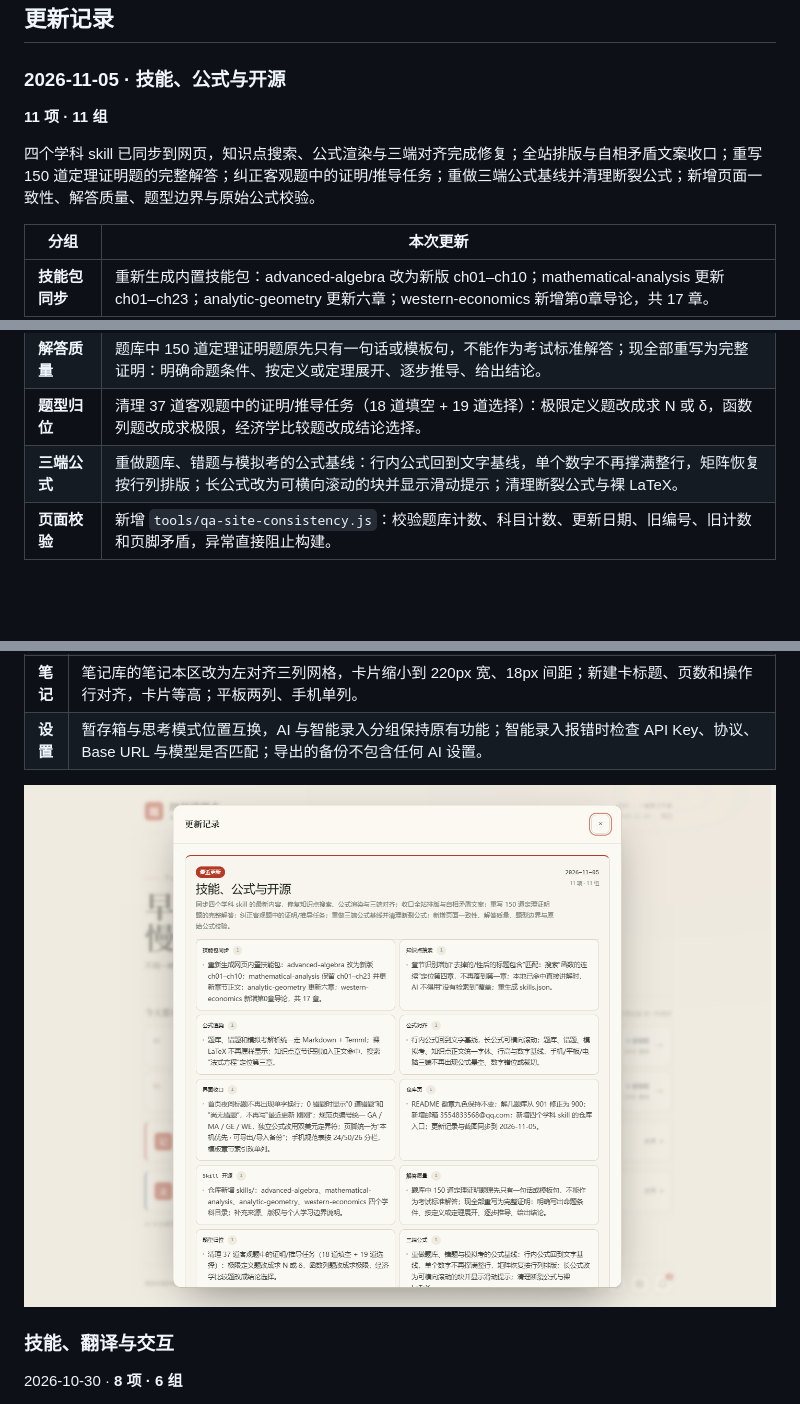
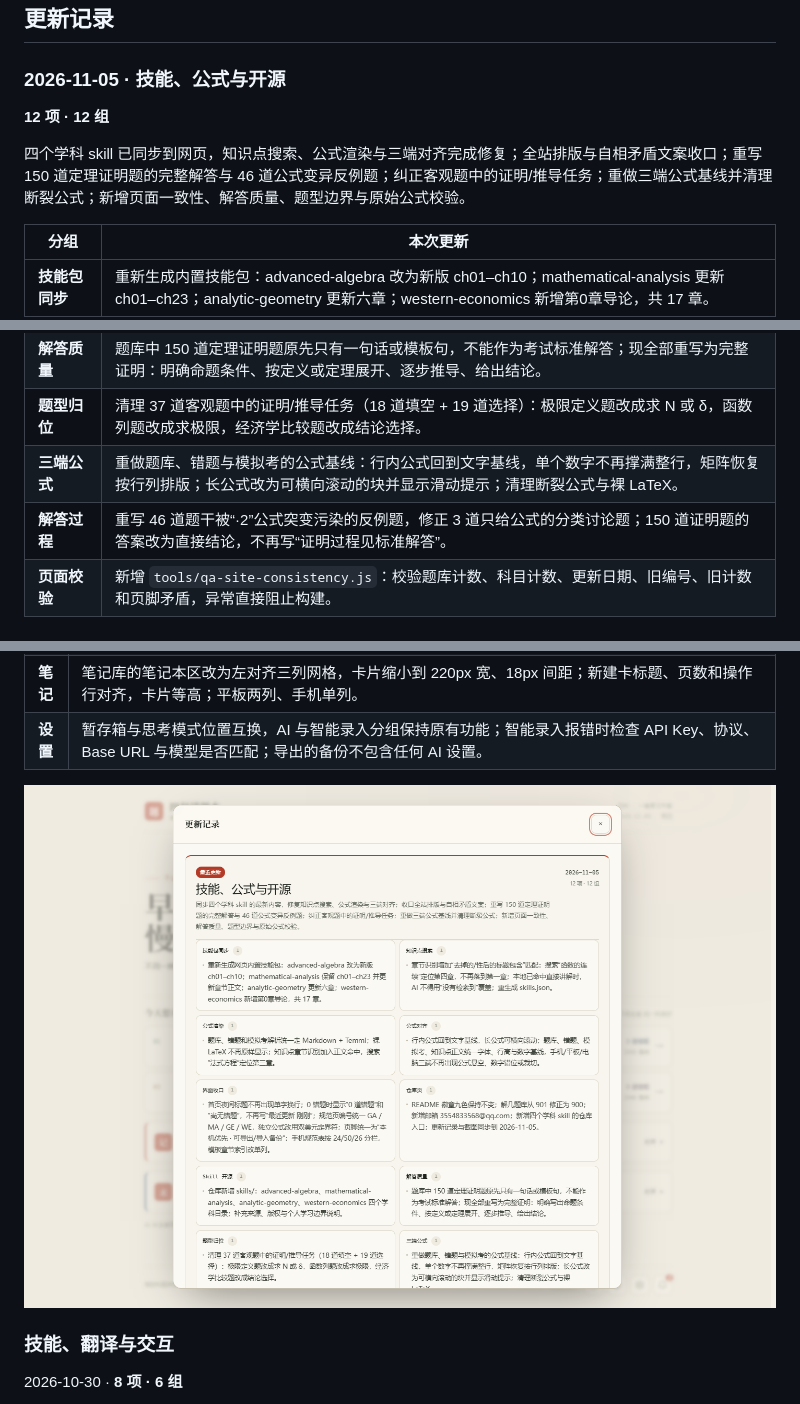
Before and after one commit to lanzaihua/lanzaihua.github.io, a Markdown page: README.md, 3 parts joined by grey strips. Drawn GitHub-style; pictures changed too: assets/v2/20261105-changelog.png; folded sections open; blank space fills up the shorter version.

```diff
--- a/README.md
+++ b/README.md
@@ -149,9 +149,9 @@
 
 ### 2026-11-05 · 技能、公式与开源
 
-**11 项 · 11 组**
+**12 项 · 12 组**
 
-四个学科 skill 已同步到网页，知识点搜索、公式渲染与三端对齐完成修复；全站排版与自相矛盾文案收口；重写 150 道定理证明题的完整解答；纠正客观题中的证明/推导任务；重做三端公式基线并清理断裂公式；新增页面一致性、解答质量、题型边界与原始公式校验。
+四个学科 skill 已同步到网页，知识点搜索、公式渲染与三端对齐完成修复；全站排版与自相矛盾文案收口；重写 150 道定理证明题的完整解答与 46 道公式变异反例题；纠正客观题中的证明/推导任务；重做三端公式基线并清理断裂公式；新增页面一致性、解答质量、题型边界与原始公式校验。
 
 | 分组 | 本次更新 |
 |---|---|
@@ -165,6 +165,7 @@
 | **解答质量** | 题库中 150 道定理证明题原先只有一句话或模板句，不能作为考试标准解答；现全部重写为完整证明：明确命题条件、按定义或定理展开、逐步推导、给出结论。 |
 | **题型归位** | 清理 37 道客观题中的证明/推导任务（18 道填空 + 19 道选择）：极限定义题改成求 N 或 δ，函数列题改成求极限，经济学比较题改成结论选择。 |
 | **三端公式** | 重做题库、错题与模拟考的公式基线：行内公式回到文字基线，单个数字不再撑满整行，矩阵恢复按行列排版；长公式改为可横向滚动的块并显示滑动提示；清理断裂公式与裸 LaTeX。 |
+| **解答过程** | 重写 46 道题干被“·2”公式突变污染的反例题，修正 3 道只给公式的分类讨论题；150 道证明题的答案改为直接结论，不再写“证明过程见标准解答”。 |
 | **页面校验** | 新增 `tools/qa-site-consistency.js`：校验题库计数、科目计数、更新日期、旧编号、旧计数和页脚矛盾，异常直接阻止构建。 |
 
 ### 2026-11-04 · 题库与界面
```
Also changed, not shown: CHANGELOG.md (+3 -2 lines), 2 other files.
